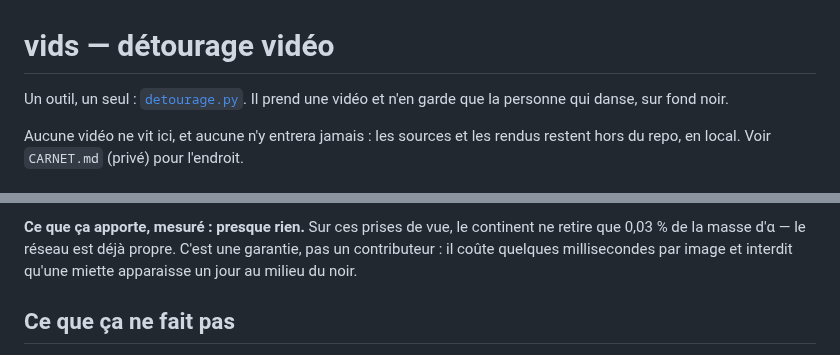
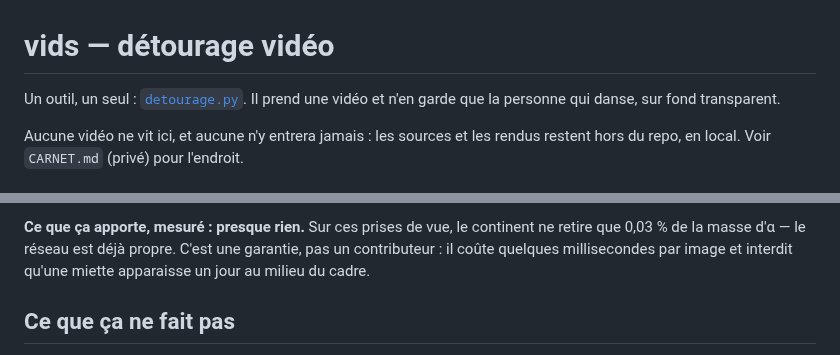
Before and after one commit to MaximeTousignant/miluRepo, a Markdown page: vids/README.md, 2 parts joined by grey strips. Drawn GitHub-style.

Commit message:
vids : deux reliquats du fond noir dans le README
Co-Authored-By: Claude Opus 5 <noreply@anthropic.com>

```diff
--- a/vids/README.md
+++ b/vids/README.md
@@ -1,7 +1,7 @@
 # vids — détourage vidéo
 
 Un outil, un seul : [`detourage.py`](detourage.py). Il prend une vidéo et n'en
-garde que la personne qui danse, sur fond noir.
+garde que la personne qui danse, sur fond transparent.
 
 Aucune vidéo ne vit ici, et aucune n'y entrera jamais : les sources et les
 rendus restent hors du repo, en local. Voir `CARNET.md` (privé) pour l'endroit.
@@ -87,7 +87,7 @@ Une danseuse n'est pas un archipel. Trois contraintes géométriques, dans l'ord
 **Ce que ça apporte, mesuré : presque rien.** Sur ces prises de vue, le
 continent ne retire que 0,03 % de la masse d'α — le réseau est déjà propre.
 C'est une garantie, pas un contributeur : il coûte quelques millisecondes par
-image et interdit qu'une miette apparaisse un jour au milieu du noir.
+image et interdit qu'une miette apparaisse un jour au milieu du cadre.
 
 [rvm]: https://arxiv.org/abs/2108.11515
 
```
